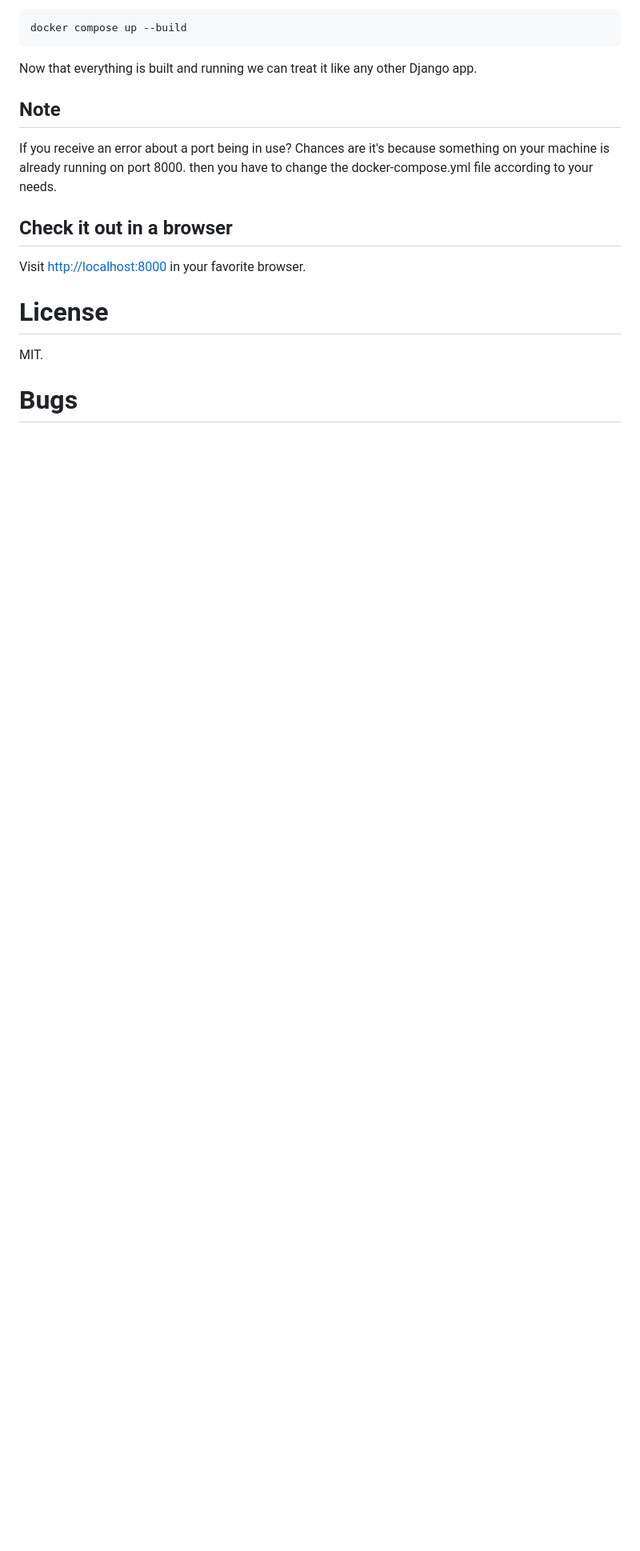
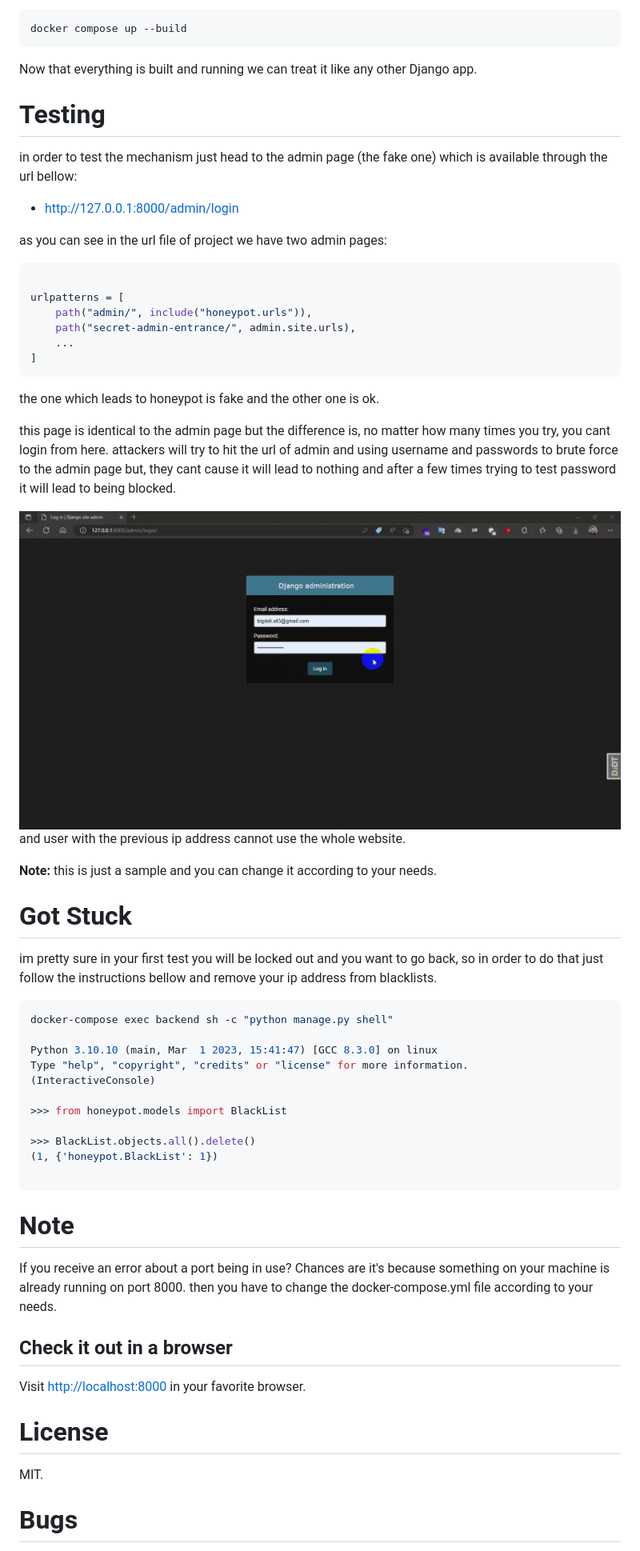
Before and after one commit to AliBigdeli/Django-HoneyPot-Sample, a Markdown page: README.md, the part around the change printed below. Shown: that part at 80% size. Drawn GitHub-style; pictures changed too: docs/demo.gif (added); blank space fills up the shorter version.

````diff
--- a/README.md
+++ b/README.md
@@ -72,7 +93,50 @@ docker compose up --build
 Now that everything is built and running we can treat it like any other Django
 app.
 
-## Note
+# Testing
+in order to test the mechanism just head to the admin page (the fake one) which is available through the url bellow:
+
+- <http://127.0.0.1:8000/admin/login>
+
+as you can see in the url file of project we have two admin pages:
+```python
+
+urlpatterns = [
+    path("admin/", include("honeypot.urls")),
+    path("secret-admin-entrance/", admin.site.urls),
+    ...
+]
+```
+the one which leads to honeypot is fake and the other one is ok.
+
+this page is identical to the admin page but the difference is, no matter how many times you try, you cant login from here. attackers will try to hit the url of admin and using username and passwords to brute force to the admin  page but, they cant cause it will lead to nothing and after a few times trying to test password it will lead to being blocked.
+<div align="center">
+<img loading="lazy" style="width:700px" src="./docs/demo.gif">
+</div>
+
+
+and user with the previous ip address cannot use the whole website.
+
+**Note:** this is just a sample and you can change it according to your needs.
+
+
+# Got Stuck
+im pretty sure in your first test you will be locked out and you want to go back, so in order to do that just follow the instructions bellow and remove your ip address from blacklists.
+
+```shell
+docker-compose exec backend sh -c "python manage.py shell"
+
+Python 3.10.10 (main, Mar  1 2023, 15:41:47) [GCC 8.3.0] on linux
+Type "help", "copyright", "credits" or "license" for more information.
+(InteractiveConsole)
+
+>>> from honeypot.models import BlackList
+
+>>> BlackList.objects.all().delete()
+(1, {'honeypot.BlackList': 1})
+
+```
+# Note
 
 If you receive an error about a port being in use? Chances are it's because
 something on your machine is already running on port 8000. then you have to change the docker-compose.yml file according to your needs.
````
Also changed, not shown: other parts of README.md (+24 -3 lines), docs/banner.png (added), docs/honey-pot-usage.jpg (added), docs/honey-pot.jpg (added), 3 other files.
